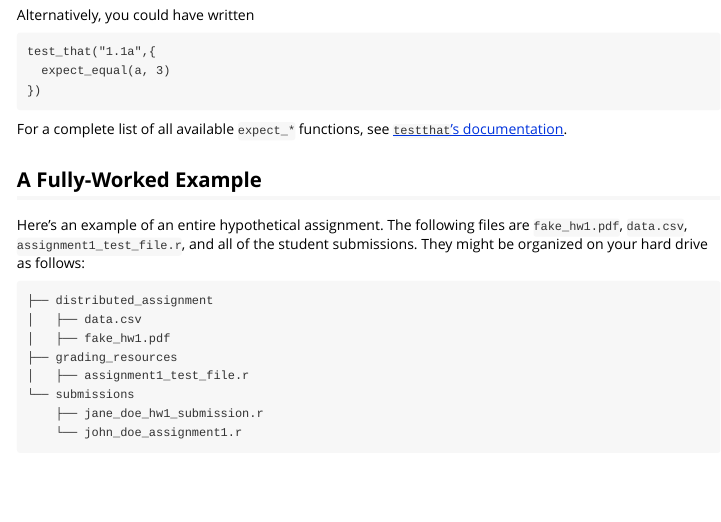
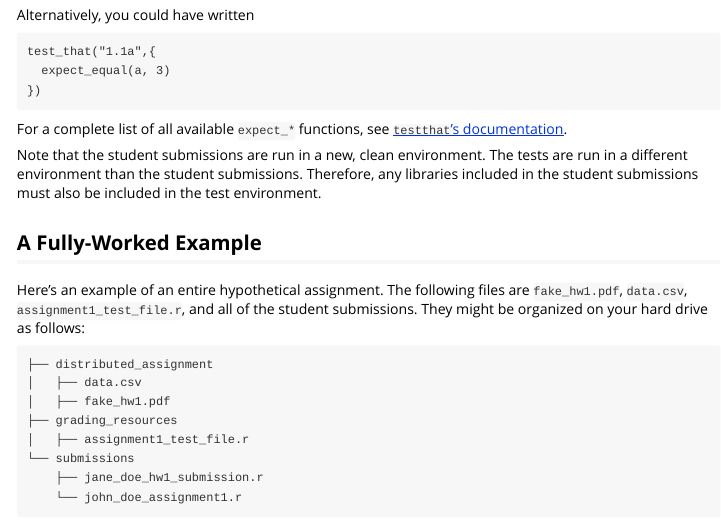
Before and after one commit to tbrown122387/gradeR, an R Markdown document (vignettes/gradeR.Rmd): the page in a window 1100 px wide, from 1710 px down. Rendered offline with R 4.5, knitr and Pandoc, with nearby package versions.

Commit message:
Added doc about inclusion of packages mentioned in the student's submission in the test environment

```diff
--- a/vignettes/gradeR.Rmd
+++ b/vignettes/gradeR.Rmd
@@ -87,6 +87,7 @@ test_that("1.1a",{
 
 For a complete list of all available `expect_*` functions, see [`testthat`'s documentation](https://testthat.r-lib.org/reference/index.html).
 
+Note that the student submissions are run in a new, clean environment.  The tests are run in a different environment than the student submissions.  Therefore, any libraries included in the student submissions must also be included in the test environment.
 
 ## A Fully-Worked Example
 
```
